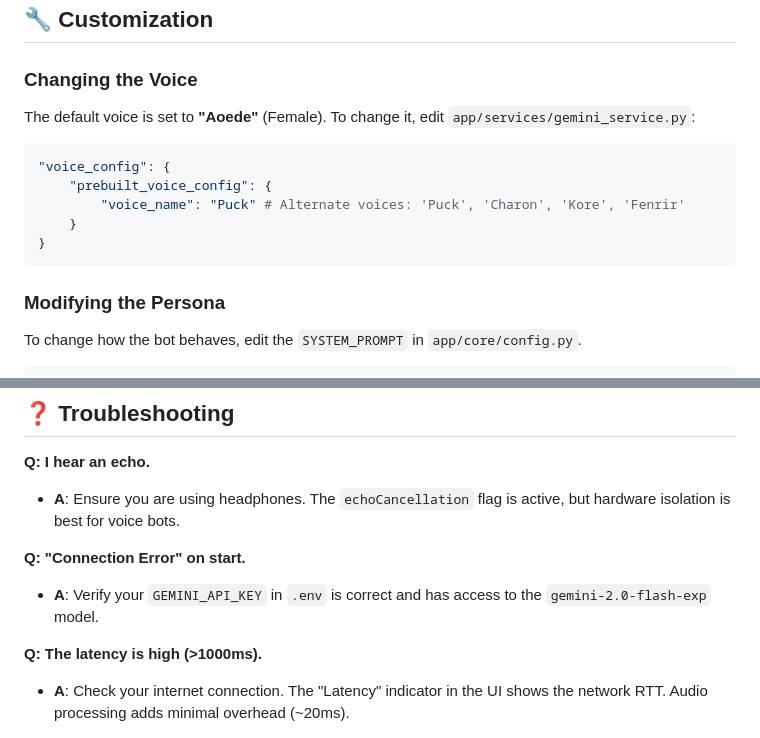
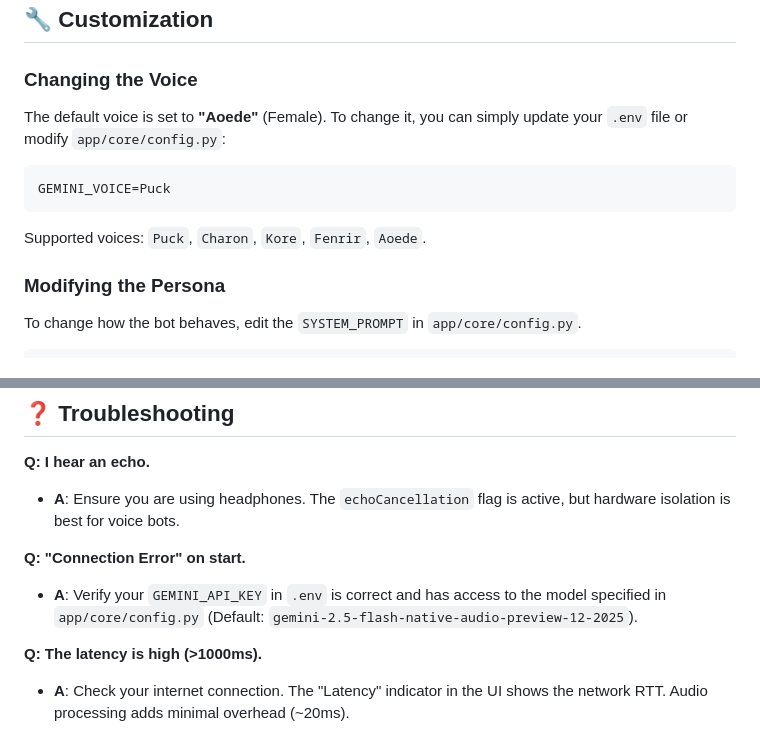
Before and after one commit to ShreyashDarade/Motivational_Voice_ChatBot, a Markdown page: README.md, 2 parts joined by grey strips. Rendered like a GitHub page.

Commit message:
Update V_1.0

````diff
--- a/README.md
+++ b/README.md
@@ -141,15 +141,13 @@ Gemini_Voice_ChatBot/
 
 ### Changing the Voice
 
-The default voice is set to **"Aoede"** (Female). To change it, edit `app/services/gemini_service.py`:
+The default voice is set to **"Aoede"** (Female). To change it, you can simply update your `.env` file or modify `app/core/config.py`:
 
-```python
-"voice_config": {
-    "prebuilt_voice_config": {
-        "voice_name": "Puck" # Alternate voices: 'Puck', 'Charon', 'Kore', 'Fenrir'
-    }
-}
+```env
+GEMINI_VOICE=Puck
 ```
+
+Supported voices: `Puck`, `Charon`, `Kore`, `Fenrir`, `Aoede`.
 
 ### Modifying the Persona
 
@@ -171,7 +169,7 @@ You are a highly technical coding assistant...
 
 **Q: "Connection Error" on start.**
 
-- **A**: Verify your `GEMINI_API_KEY` in `.env` is correct and has access to the `gemini-2.0-flash-exp` model.
+- **A**: Verify your `GEMINI_API_KEY` in `.env` is correct and has access to the model specified in `app/core/config.py` (Default: `gemini-2.5-flash-native-audio-preview-12-2025`).
 
 **Q: The latency is high (>1000ms).**
 
````
